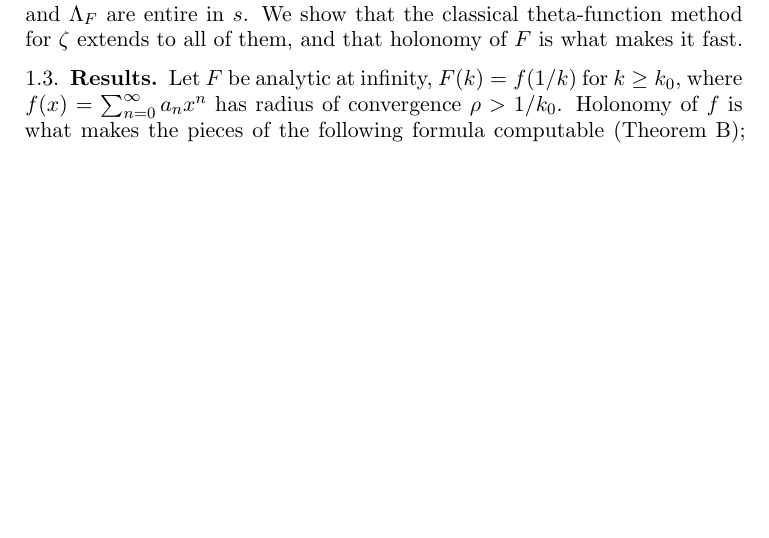
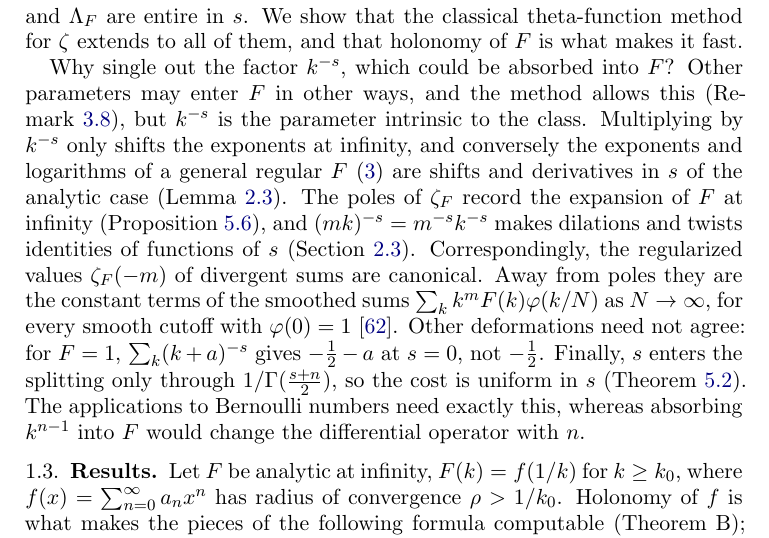
Before and after one commit to fredrik-johansson/holonomic-sums, a LaTeX paper (paper/zetaF.tex): part of page 4 of 81, cut so that both start at the same text, the shorter picture padded with empty space. Compiled offline with pdfLaTeX.

Commit message:
intro: why the factor k^{-s} is singled out
Co-Authored-By: Claude Opus 5.5 <noreply@anthropic.com>
Claude-Session: https://claude.ai/code/session_01Gbwv6wyEkDoBEF29veTx2R

```diff
--- a/paper/zetaF.tex
+++ b/paper/zetaF.tex
@@ -180,6 +180,20 @@ Each function in \eqref{eq:functions} is, as a function of $s$, a deformation of
 $\zeta_F$ and $L_F$ are meromorphic in $\CC$, and $\Li_F(s,z)$, $\Phi_F$ and $\Lambda_F$ are entire in $s$. We show that the classical
 theta-function method for $\zeta$ extends to all of them, and that holonomy of $F$ is what makes it fast.
 
+Why single out the factor $k^{-s}$, which could be absorbed into $F$? Other parameters may enter $F$ in other ways,
+and the method allows this (Remark~\ref{rem:twovar}), but $k^{-s}$ is the parameter intrinsic to the class.
+Multiplying by $k^{-s}$ only shifts the exponents at infinity, and conversely the exponents and logarithms of a
+general regular $F$ \eqref{eq:frob} are shifts and derivatives in $s$ of the analytic case
+(Lemma~\ref{lem:reduction}). The poles of $\zeta_F$ record the expansion of $F$ at infinity
+(Proposition~\ref{prop:cont}), and $(mk)^{-s} = m^{-s}k^{-s}$ makes dilations and twists identities of functions of
+$s$ (Section~\ref{sec:twists}). Correspondingly, the regularized values $\zeta_F(-m)$ of divergent sums are
+canonical. Away from poles they are the constant terms of the smoothed sums $\sum_kk^mF(k)\varphi(k/N)$ as
+$N \to \infty$, for every smooth cutoff with $\varphi(0) = 1$ \cite{Zag06}. Other deformations need not agree: for
+$F = 1$, $\sum_k(k+a)^{-s}$ gives $-\frac12 - a$ at $s = 0$, not $-\frac12$. Finally, $s$ enters the splitting only
+through $1/\Gamma(\frac{s+n}2)$, so the cost is uniform in $s$ (Theorem~\ref{thm:uniform}). The applications to
+Bernoulli numbers need exactly this, whereas absorbing $k^{n-1}$ into $F$ would change the differential operator
+with $n$.
+
 \subsection{Results}
 Let $F$ be analytic at infinity, $F(k) = f(1/k)$ for $k \ge k_0$, where
 $f(x) = \sum_{n=0}^{\infty} a_nx^n$ has radius of convergence $\rho > 1/k_0$. Holonomy of $f$ is what makes the
```
Also changed, not shown: paper/zetaF.pdf, paper/zetaF.tex (2 more changed lines).
